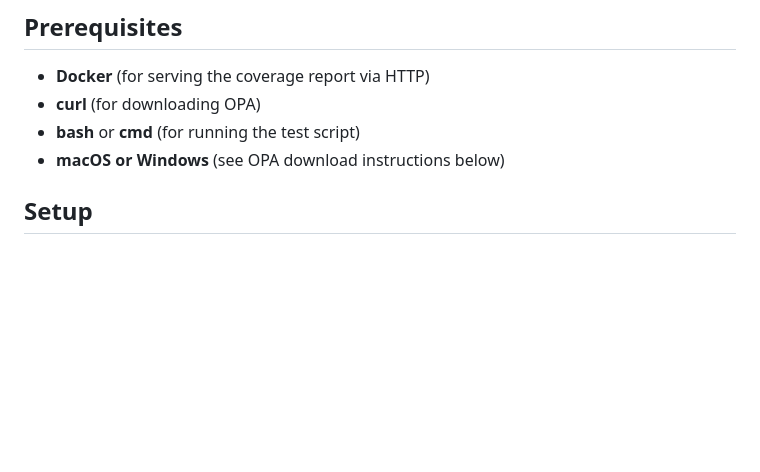
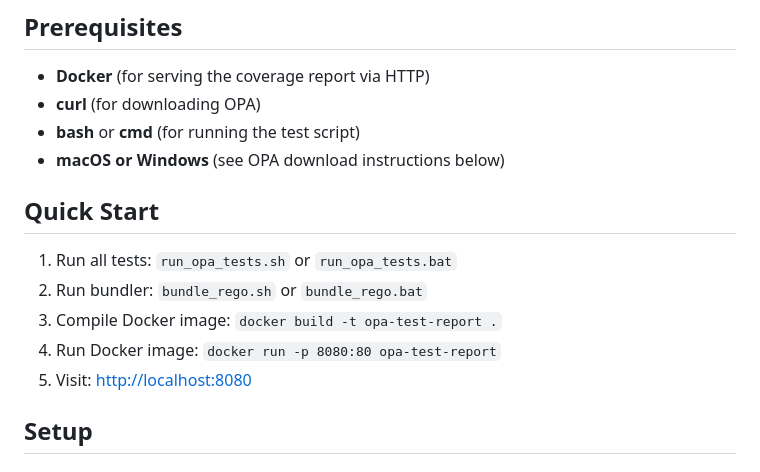
Before and after one commit to willemevenwel/opa-test-report, a Markdown page: README.md, the part around the change. Rendered like a GitHub page; blank space fills up the shorter version.

Commit message:
Read me made better with quickstart.

```diff
--- a/README.md
+++ b/README.md
@@ -8,6 +8,14 @@ This project demonstrates how to write, test, and generate coverage reports for
 - **curl** (for downloading OPA)
 - **bash** or **cmd** (for running the test script)
 - **macOS or Windows** (see OPA download instructions below)
+
+## Quick Start
+
+1. Run all tests: <code>run_opa_tests.sh</code> or <code>run_opa_tests.bat</code>
+2. Run bundler: <code>bundle_rego.sh</code> or <code>bundle_rego.bat</code>
+3. Compile Docker image: <code>docker build -t opa-test-report .</code>
+4. Run Docker image: <code>docker run -p 8080:80 opa-test-report</code>
+5. Visit: [http://localhost:8080](http://localhost:8080)
 
 ## Setup
 
```
